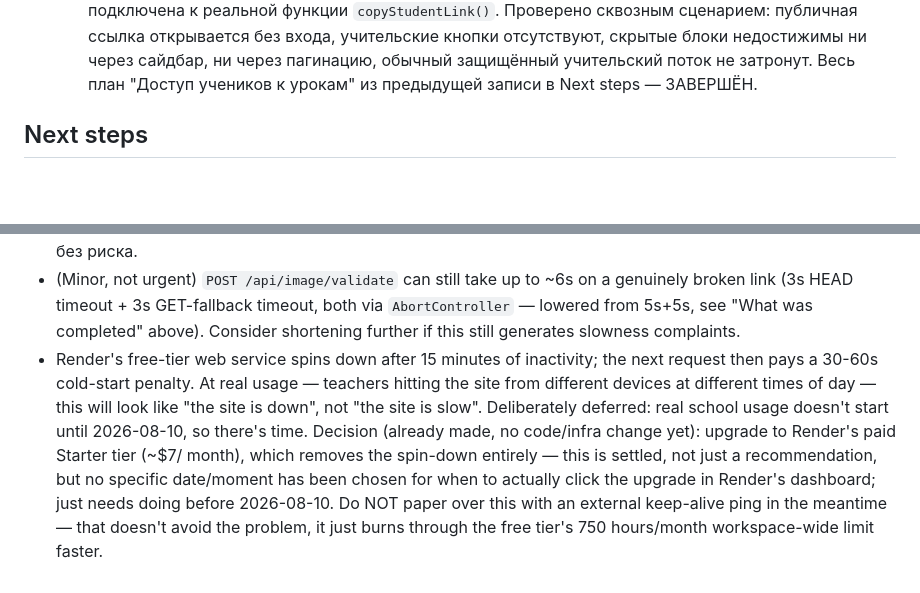
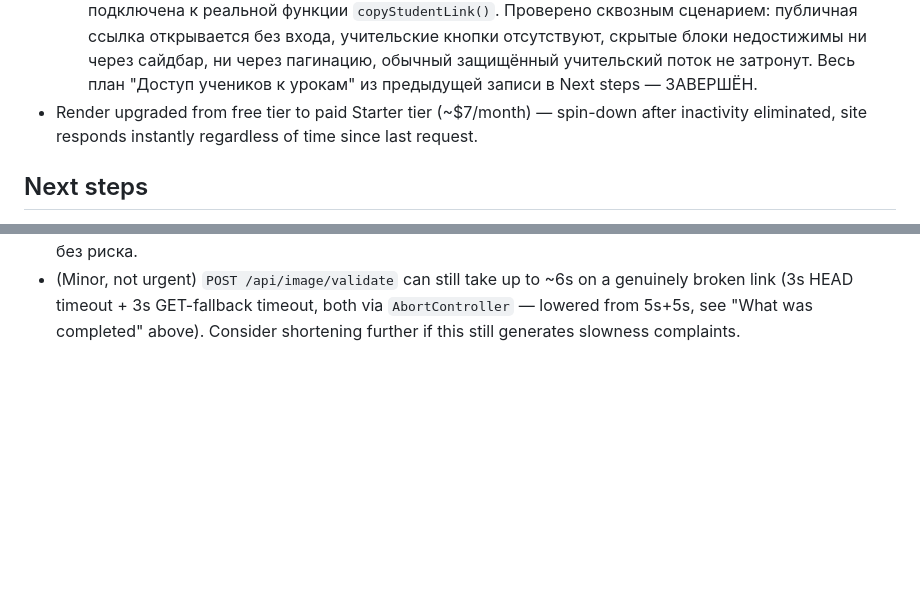
Before and after one commit to JamesJeon2019/andvo-edu, a Markdown page: handoff.md, 2 parts joined by grey strips. Drawn GitHub-style; blank space fills up the shorter version.

Commit message:
Update handoff.md: move Render Starter tier upgrade to What was completed
Upgrade was already applied on Render's dashboard (confirmed via d1b2f84
deploy log showing "Instance type updated"); no longer an open Next step.

```diff
--- a/handoff.md
+++ b/handoff.md
@@ -533,6 +533,9 @@ and voice playback + YouTube links are supported per block.
   через сайдбар, ни через пагинацию, обычный защищённый учительский
   поток не затронут. Весь план "Доступ учеников к урокам" из
   предыдущей записи в Next steps — ЗАВЕРШЁН.
+- Render upgraded from free tier to paid Starter tier (~$7/month) —
+  spin-down after inactivity eliminated, site responds instantly
+  regardless of time since last request.
 
 ## Next steps
 
@@ -605,17 +608,3 @@ and voice playback + YouTube links are supported per block.
   timeout, both via `AbortController` — lowered from 5s+5s, see "What
   was completed" above). Consider shortening further if this still
   generates slowness complaints.
-- Render's free-tier web service spins down after 15 minutes of
-  inactivity; the next request then pays a 30-60s cold-start penalty. At
-  real usage — teachers hitting the site from different devices at
-  different times of day — this will look like "the site is down", not
-  "the site is slow". Deliberately deferred: real school usage doesn't
-  start until 2026-08-10, so there's time. Decision (already made, no
-  code/infra change yet): upgrade to Render's paid Starter tier (~$7/
-  month), which removes the spin-down entirely — this is settled, not
-  just a recommendation, but no specific date/moment has been chosen for
-  when to actually click the upgrade in Render's dashboard; just needs
-  doing before 2026-08-10. Do NOT paper over this with an external
-  keep-alive ping in the meantime — that doesn't avoid the problem, it
-  just burns through the free tier's 750 hours/month workspace-wide limit
-  faster.
```
